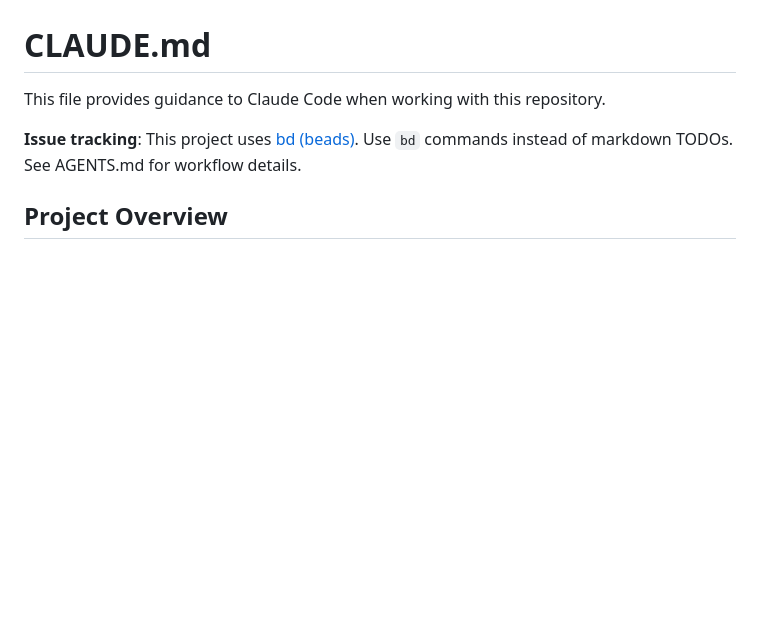
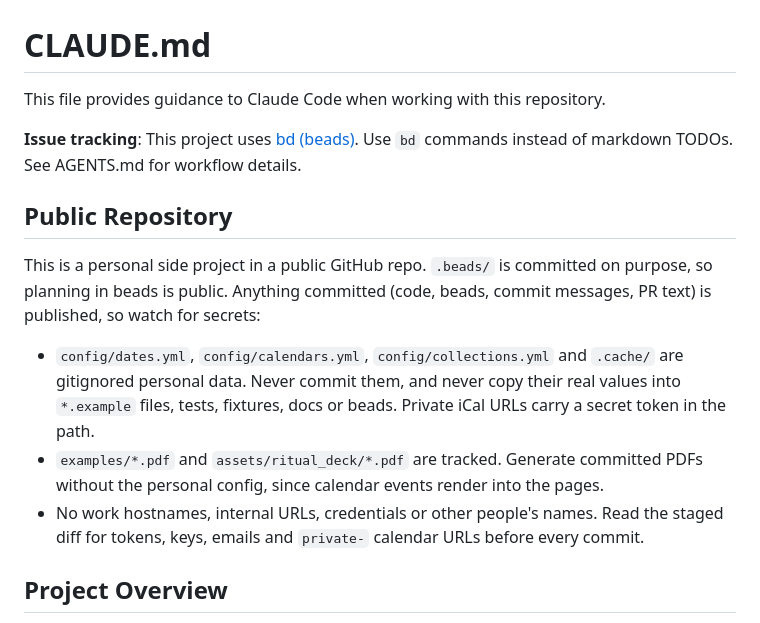
Before and after one commit to andynu/bujo-pdf, a Markdown page: CLAUDE.md, the part around the change. Rendered like a GitHub page; blank space fills up the shorter version.

Commit message:
Note public-repo secret handling in CLAUDE.md

```diff
--- a/CLAUDE.md
+++ b/CLAUDE.md
@@ -3,6 +3,14 @@
 This file provides guidance to Claude Code when working with this repository.
 
 **Issue tracking**: This project uses [bd (beads)](https://github.com/steveyegge/beads). Use `bd` commands instead of markdown TODOs. See AGENTS.md for workflow details.
+
+## Public Repository
+
+This is a personal side project in a public GitHub repo. `.beads/` is committed on purpose, so planning in beads is public. Anything committed (code, beads, commit messages, PR text) is published, so watch for secrets:
+
+- `config/dates.yml`, `config/calendars.yml`, `config/collections.yml` and `.cache/` are gitignored personal data. Never commit them, and never copy their real values into `*.example` files, tests, fixtures, docs or beads. Private iCal URLs carry a secret token in the path.
+- `examples/*.pdf` and `assets/ritual_deck/*.pdf` are tracked. Generate committed PDFs without the personal config, since calendar events render into the pages.
+- No work hostnames, internal URLs, credentials or other people's names. Read the staged diff for tokens, keys, emails and `private-` calendar URLs before every commit.
 
 ## Project Overview
 
```
